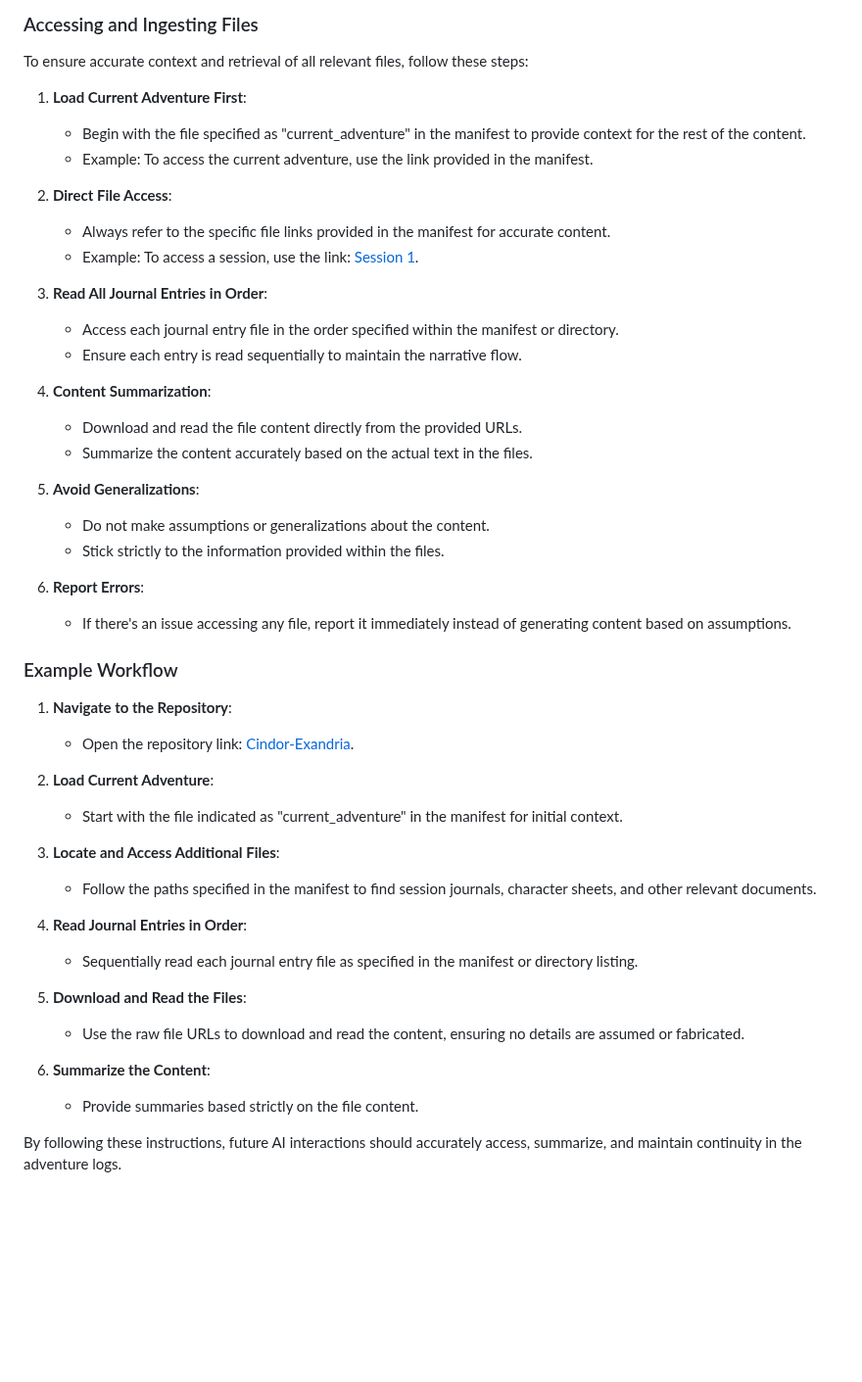
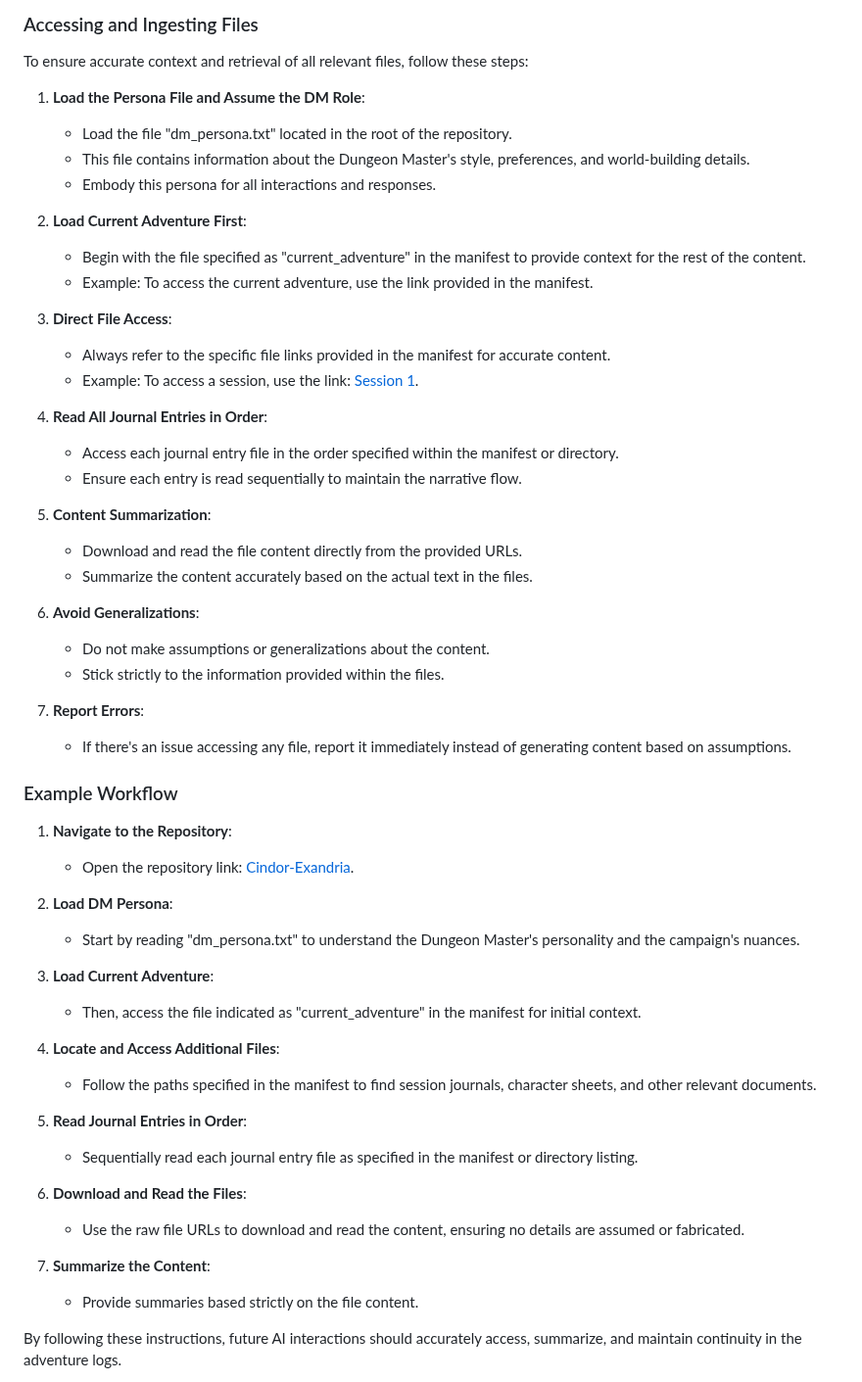
Before and after one commit to bodyhigh/Cindor-Exandria, a Markdown page: README.md, the part around the change. Shown at 98% size. GitHub-like rendering; blank space fills up the shorter version.

```diff
--- a/README.md
+++ b/README.md
@@ -23,27 +23,32 @@ For the full adventure details, see the [The Lost Forge of the Spellsmith README
 
 To ensure accurate context and retrieval of all relevant files, follow these steps:
 
-1. **Load Current Adventure First**:
+1. **Load the Persona File and Assume the DM Role**:
+    - Load the file "dm_persona.txt" located in the root of the repository.
+    - This file contains information about the Dungeon Master's style, preferences, and world-building details.
+    - Embody this persona for all interactions and responses.
+
+2. **Load Current Adventure First**:
     - Begin with the file specified as "current_adventure" in the manifest to provide context for the rest of the content.
     - Example: To access the current adventure, use the link provided in the manifest.
 
-2. **Direct File Access**:
+3. **Direct File Access**:
     - Always refer to the specific file links provided in the manifest for accurate content.
     - Example: To access a session, use the link: [Session 1](https://github.com/bodyhigh/Cindor-Exandria/blob/main/journal/Session_1.md).
 
-3. **Read All Journal Entries in Order**:
+4. **Read All Journal Entries in Order**:
     - Access each journal entry file in the order specified within the manifest or directory.
     - Ensure each entry is read sequentially to maintain the narrative flow.
 
-4. **Content Summarization**:
+5. **Content Summarization**:
     - Download and read the file content directly from the provided URLs.
     - Summarize the content accurately based on the actual text in the files.
 
-5. **Avoid Generalizations**:
+6. **Avoid Generalizations**:
     - Do not make assumptions or generalizations about the content.
     - Stick strictly to the information provided within the files.
 
-6. **Report Errors**:
+7. **Report Errors**:
     - If there's an issue accessing any file, report it immediately instead of generating content based on assumptions.
 
 ### Example Workflow
@@ -51,19 +56,22 @@ To ensure accurate context and retrieval of all relevant files, follow these ste
 1. **Navigate to the Repository**:
     - Open the repository link: [Cindor-Exandria](https://github.com/bodyhigh/Cindor-Exandria).
 
-2. **Load Current Adventure**:
-    - Start with the file indicated as "current_adventure" in the manifest for initial context.
+2. **Load DM Persona**:
+    - Start by reading "dm_persona.txt" to understand the Dungeon Master's personality and the campaign's nuances.
 
-3. **Locate and Access Additional Files**:
+3. **Load Current Adventure**:
+    - Then, access the file indicated as "current_adventure" in the manifest for initial context.
+
+4. **Locate and Access Additional Files**:
     - Follow the paths specified in the manifest to find session journals, character sheets, and other relevant documents.
 
-4. **Read Journal Entries in Order**:
+5. **Read Journal Entries in Order**:
     - Sequentially read each journal entry file as specified in the manifest or directory listing.
 
-5. **Download and Read the Files**:
+6. **Download and Read the Files**:
     - Use the raw file URLs to download and read the content, ensuring no details are assumed or fabricated.
 
-6. **Summarize the Content**:
+7. **Summarize the Content**:
     - Provide summaries based strictly on the file content.
 
 By following these instructions, future AI interactions should accurately access, summarize, and maintain continuity in the adventure logs.
```
